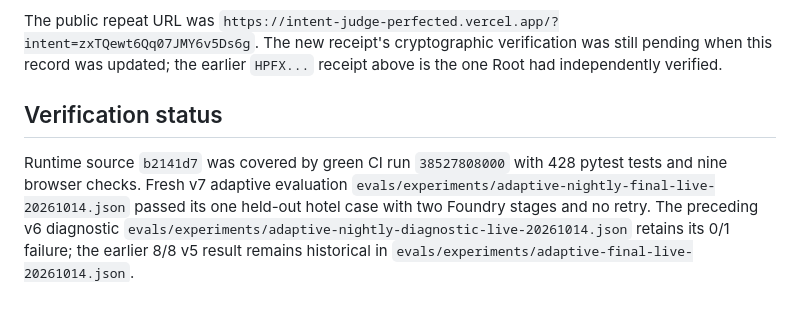
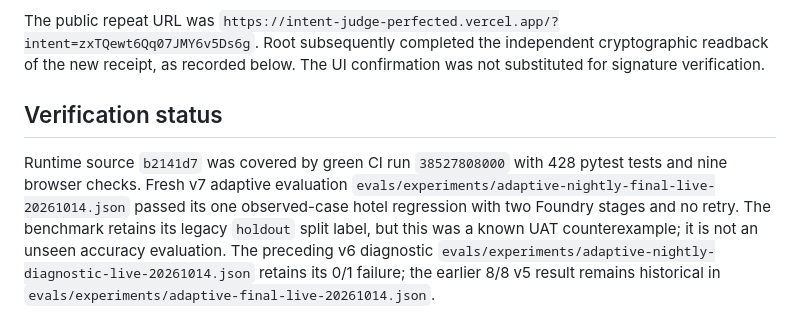
Before and after one commit to aci-commits4u/Nueva-Generacion, a Markdown page: docs/20-adaptive-native-uat.md, the part around the change. Drawn GitHub-style; blank space fills up the shorter version.

Commit message:
Clarify final evidence readback and regression evaluation scope

```diff
--- a/docs/20-adaptive-native-uat.md
+++ b/docs/20-adaptive-native-uat.md
@@ -133,16 +133,18 @@ request, the literal follow-up below, and the exact one-way flight request.
 
 The public repeat URL was
 `https://intent-judge-perfected.vercel.app/?intent=zxTQewt6Qq07JMY6v5Ds6g`.
-The new receipt's cryptographic verification was still pending when this
-record was updated; the earlier `HPFX...` receipt above is the one Root had
-independently verified.
+Root subsequently completed the independent cryptographic readback of the new
+receipt, as recorded below. The UI confirmation was not substituted for
+signature verification.
 
 ## Verification status
 
 Runtime source `b2141d7` was covered by green CI run `38527808000` with 428
 pytest tests and nine browser checks. Fresh v7 adaptive evaluation
 `evals/experiments/adaptive-nightly-final-live-20261014.json` passed its one
-held-out hotel case with two Foundry stages and no retry. The preceding v6
+observed-case hotel regression with two Foundry stages and no retry. The
+benchmark retains its legacy `holdout` split label, but this was a known UAT
+counterexample; it is not an unseen accuracy evaluation. The preceding v6
 diagnostic `evals/experiments/adaptive-nightly-diagnostic-live-20261014.json`
 retains its 0/1 failure; the earlier 8/8 v5 result remains historical in
 `evals/experiments/adaptive-final-live-20261014.json`.
```
